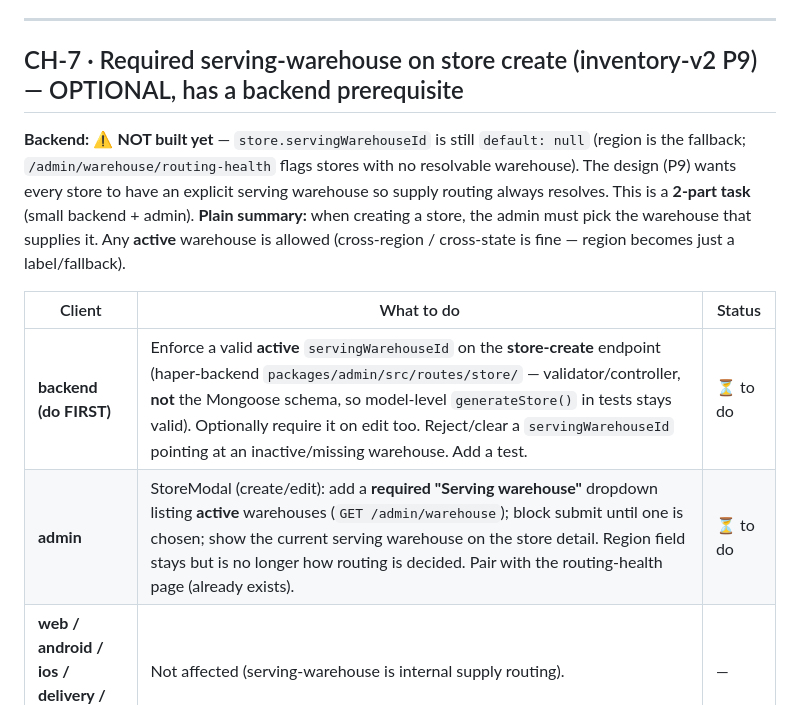
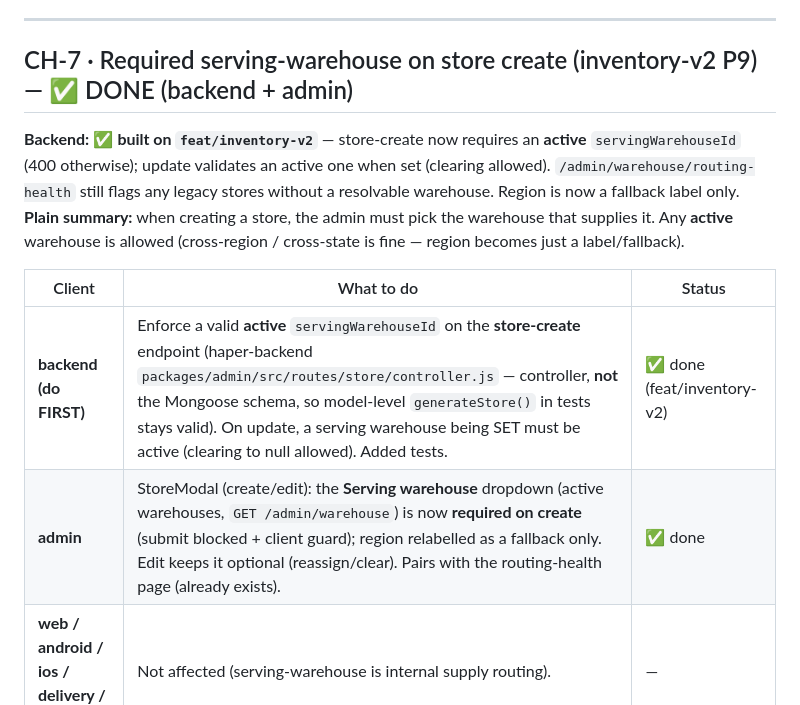
Before and after one commit to hapverse/haper-misc, a Markdown page: client-followups.md, the part around the change. Drawn GitHub-style.

Commit message:
docs(client-followups): CH-7 done (serving-warehouse enforcement + admin)

```diff
--- a/client-followups.md
+++ b/client-followups.md
@@ -196,17 +196,17 @@ store to a product is now "assign it" (creates a qty-0 item). All admin-side —
 
 ---
 
-## CH-7 · Required serving-warehouse on store create (inventory-v2 P9) — OPTIONAL, has a backend prerequisite
-**Backend:** ⚠️ **NOT built yet** — `store.servingWarehouseId` is still `default: null` (region is the fallback;
-`/admin/warehouse/routing-health` flags stores with no resolvable warehouse). The design (P9) wants every store to
-have an explicit serving warehouse so supply routing always resolves. This is a **2-part task** (small backend + admin).
+## CH-7 · Required serving-warehouse on store create (inventory-v2 P9) — ✅ DONE (backend + admin)
+**Backend:** ✅ **built on `feat/inventory-v2`** — store-create now requires an **active** `servingWarehouseId`
+(400 otherwise); update validates an active one when set (clearing allowed). `/admin/warehouse/routing-health`
+still flags any legacy stores without a resolvable warehouse. Region is now a fallback label only.
 **Plain summary:** when creating a store, the admin must pick the warehouse that supplies it. Any **active** warehouse
 is allowed (cross-region / cross-state is fine — region becomes just a label/fallback).
 
 | Client | What to do | Status |
 |---|---|---|
-| **backend (do FIRST)** | Enforce a valid **active** `servingWarehouseId` on the **store-create** endpoint (haper-backend `packages/admin/src/routes/store/` — validator/controller, **not** the Mongoose schema, so model-level `generateStore()` in tests stays valid). Optionally require it on edit too. Reject/clear a `servingWarehouseId` pointing at an inactive/missing warehouse. Add a test. | ⏳ to do |
-| **admin** | StoreModal (create/edit): add a **required "Serving warehouse"** dropdown listing **active** warehouses (`GET /admin/warehouse`); block submit until one is chosen; show the current serving warehouse on the store detail. Region field stays but is no longer how routing is decided. Pair with the routing-health page (already exists). | ⏳ to do |
+| **backend (do FIRST)** | Enforce a valid **active** `servingWarehouseId` on the **store-create** endpoint (haper-backend `packages/admin/src/routes/store/controller.js` — controller, **not** the Mongoose schema, so model-level `generateStore()` in tests stays valid). On update, a serving warehouse being SET must be active (clearing to null allowed). Added tests. | ✅ done (feat/inventory-v2) |
+| **admin** | StoreModal (create/edit): the **Serving warehouse** dropdown (active warehouses, `GET /admin/warehouse`) is now **required on create** (submit blocked + client guard); region relabelled as a fallback only. Edit keeps it optional (reassign/clear). Pairs with the routing-health page (already exists). | ✅ done |
 | **web / android / ios / delivery / picker** | Not affected (serving-warehouse is internal supply routing). | — |
 
 **Decide:** P9 is a robustness nicety, not required for correctness (region fallback + routing-health already cover gaps).
```
